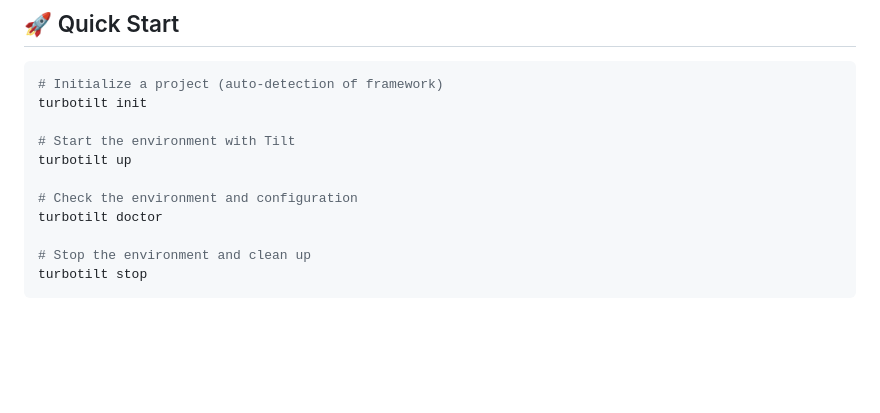
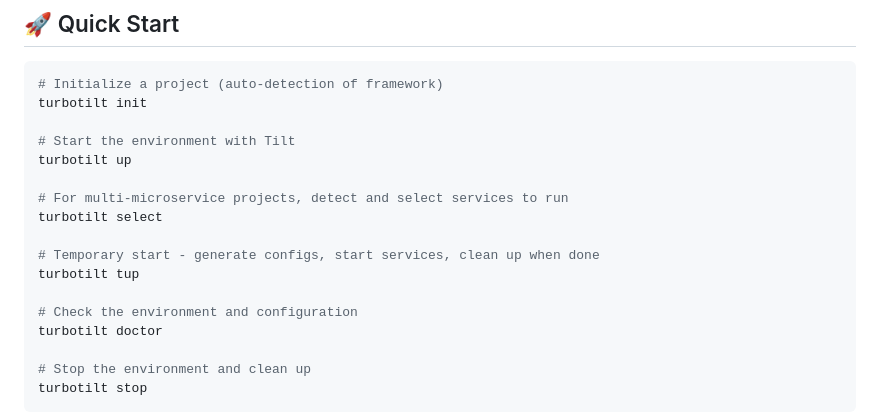
Before and after one commit to Fascinax/Turbotilt, a Markdown page: README.md, the part around the change. GitHub-like rendering; blank space fills up the shorter version.

```diff
--- a/README.md
+++ b/README.md
@@ -75,6 +75,12 @@ turbotilt init
 # Start the environment with Tilt
 turbotilt up
 
+# For multi-microservice projects, detect and select services to run
+turbotilt select
+
+# Temporary start - generate configs, start services, clean up when done
+turbotilt tup
+
 # Check the environment and configuration
 turbotilt doctor
 
```
Also changed, not shown: docs/README.fr.md (+6 -0 lines).
